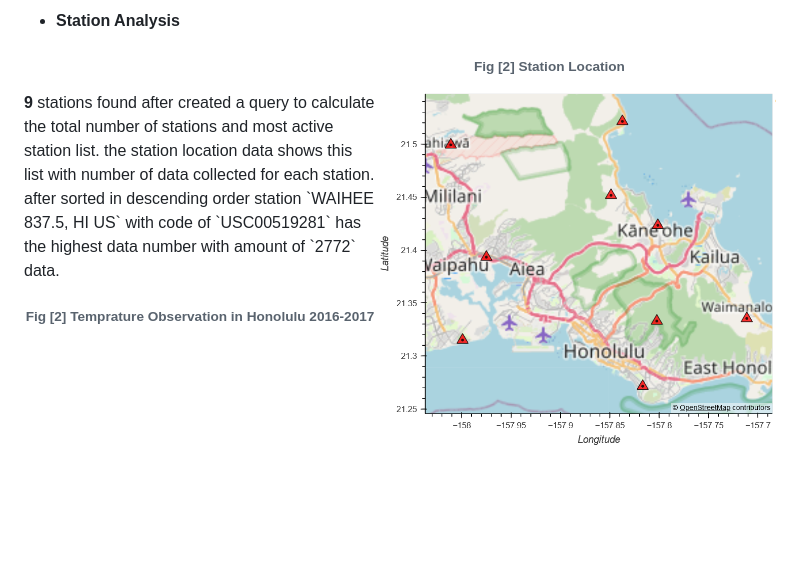
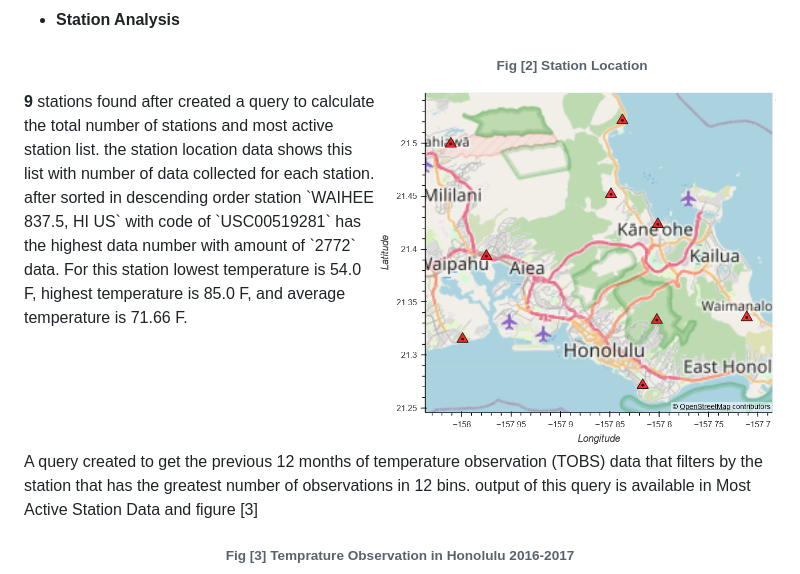
Before and after one commit to theidari/surfsup, a Markdown page: README.md, the part around the change. GitHub-like rendering; blank space fills up the shorter version.

```diff
--- a/README.md
+++ b/README.md
@@ -21,10 +21,12 @@ This project is broken down into two deliverable parts, `Analyze and Explore the
 </p>
 
  - <b>Station Analysis</b>
- <h6 align="right"> Fig [2] Station Location&nbsp&nbsp&nbsp&nbsp&nbsp&nbsp&nbsp&nbsp&nbsp&nbsp&nbsp&nbsp&nbsp&nbsp&nbsp&nbsp&nbsp&nbsp&nbsp&nbsp&nbsp&nbsp&nbsp&nbsp&nbsp&nbsp&nbsp&nbsp&nbsp&nbsp&nbsp&nbsp&nbsp&nbsp&nbsp&nbsp&nbsp&nbsp&nbsp&nbsp </h6>
+ <h6 align="right"> Fig [2] Station Location&nbsp&nbsp&nbsp&nbsp&nbsp&nbsp&nbsp&nbsp&nbsp&nbsp&nbsp&nbsp&nbsp&nbsp&nbsp&nbsp&nbsp&nbsp&nbsp&nbsp&nbsp&nbsp&nbsp&nbsp&nbsp&nbsp&nbsp&nbsp&nbsp&nbsp&nbsp&nbsp&nbsp&nbsp </h6>
 <img align="right" src="https://raw.githubusercontent.com/theidari/surfsup/main/Output/All_in_One_Map.png" width="400px"><b> 9 </b> stations found after created a query to calculate the total number of stations and most active station list. <a herf="https://github.com/theidari/surfsup/blob/main/Output/station_location_data.csv">the station location data</a> shows this list with number of data collected for each station. after sorted in descending order station `WAIHEE 837.5, HI US` with code of `USC00519281` has the highest data number with amount of `2772` data.
+For this station lowest temperature is 54.0 F, highest temperature is 85.0 F, and average temperature is 71.66 F.<br></br><br></br><br></br><br></br><br></br><br></br>
+ A query created to get the previous 12 months of temperature observation (TOBS) data that filters by the station that has the greatest number of observations in 12 bins. output of this query is available in <a herf="https://github.com/theidari/surfsup/blob/main/Output/most_active_temp.csv">Most Active Station Data</a> and figure [3]
 
-<h6 align="center"> Fig [2] Temprature Observation in Honolulu 2016-2017 </h6>
+<h6 align="center"> Fig [3] Temprature Observation in Honolulu 2016-2017 </h6>
 <p align="center">
 <img src="https://raw.githubusercontent.com/theidari/surfsup/main/Output/Temperatures%20Observed_at_USC00519281_in_12%20month.png" width="600px">
 </p>
```
